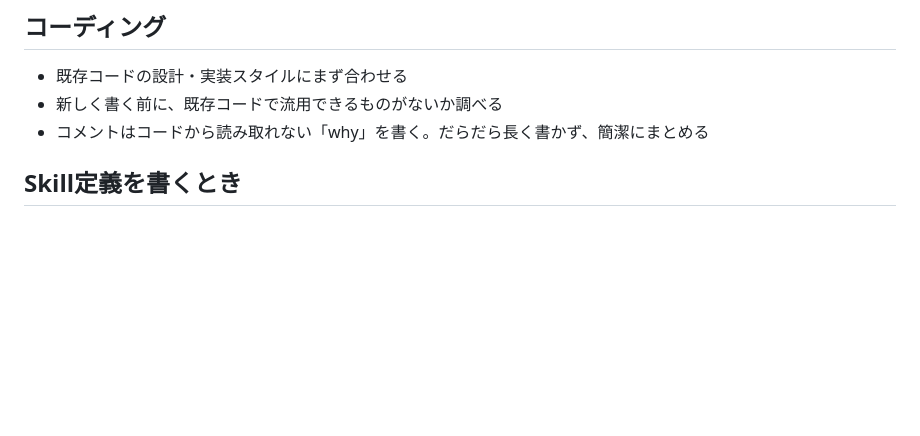
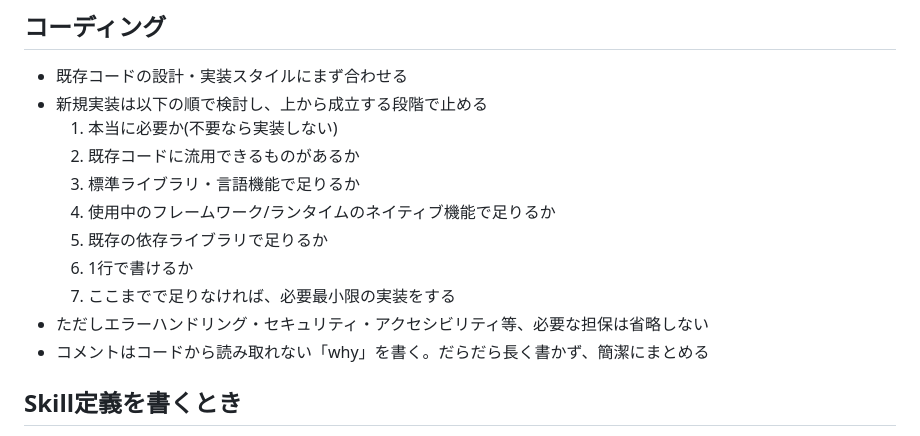
Before and after one commit to ShisatoYano/dotfiles, a Markdown page: claude/CLAUDE.md, the part around the change. Drawn GitHub-style; blank space fills up the shorter version.

Commit message:
docs: ✏️ Refine coding priority checklist for new implementations

```diff
--- a/claude/CLAUDE.md
+++ b/claude/CLAUDE.md
@@ -36,7 +36,15 @@
 ## コーディング
 
 - 既存コードの設計・実装スタイルにまず合わせる
-- 新しく書く前に、既存コードで流用できるものがないか調べる
+- 新規実装は以下の順で検討し、上から成立する段階で止める
+  1. 本当に必要か(不要なら実装しない)
+  2. 既存コードに流用できるものがあるか
+  3. 標準ライブラリ・言語機能で足りるか
+  4. 使用中のフレームワーク/ランタイムのネイティブ機能で足りるか
+  5. 既存の依存ライブラリで足りるか
+  6. 1行で書けるか
+  7. ここまでで足りなければ、必要最小限の実装をする
+- ただしエラーハンドリング・セキュリティ・アクセシビリティ等、必要な担保は省略しない
 - コメントはコードから読み取れない「why」を書く。だらだら長く書かず、簡潔にまとめる
 
 ## Skill定義を書くとき
```
